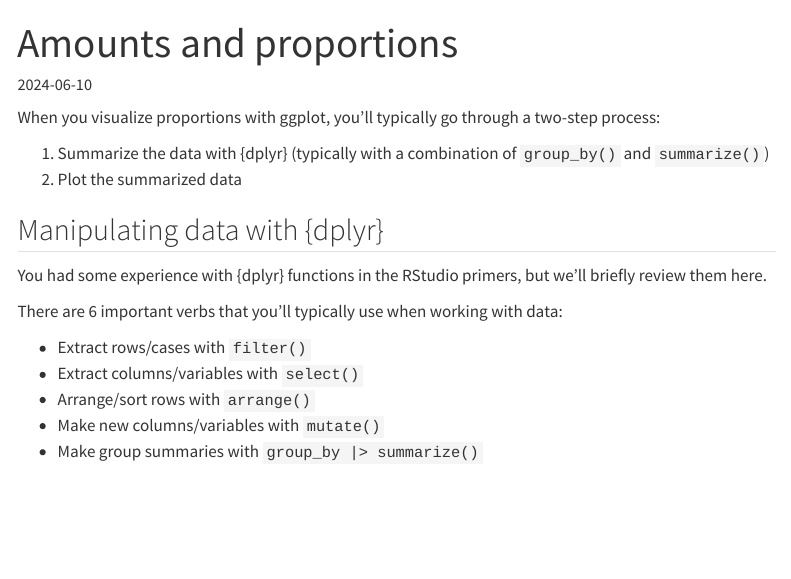
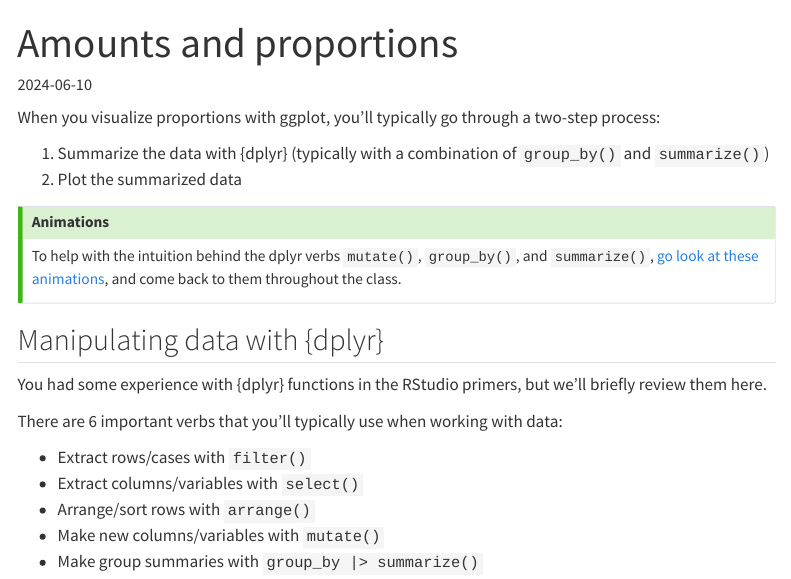
Before and after one commit to andrewheiss/datavizs24.classes.andrewheiss.com, a Quarto document (lesson/04-lesson.qmd): the page in a window 1100 px wide, from its top. Rendered offline with R 4.5, knitr and Pandoc in place of Quarto, with nearby package versions; menus at the side of the page are left out; long lines of code are wrapped; the gapminder table comes from the copy in Python's plotly package.

Commit message:
Add link to dplyr animations

```diff
--- a/lesson/04-lesson.qmd
+++ b/lesson/04-lesson.qmd
@@ -32,6 +32,11 @@ When you visualize proportions with ggplot, you'll typically go through a two-st
 1. Summarize the data with {dplyr} (typically with a combination of  `group_by()` and `summarize()`)
 2. Plot the summarized data
 
+::: {.callout-tip}
+### Animations
+
+To help with the intuition behind the dplyr verbs `mutate()`, `group_by()`, and `summarize()`, [go look at these animations](https://www.andrewheiss.com/blog/2024/04/04/group_by-summarize-ungroup-animations/), and come back to them throughout the class.
+:::
 
 ## Manipulating data with {dplyr}
 
```
